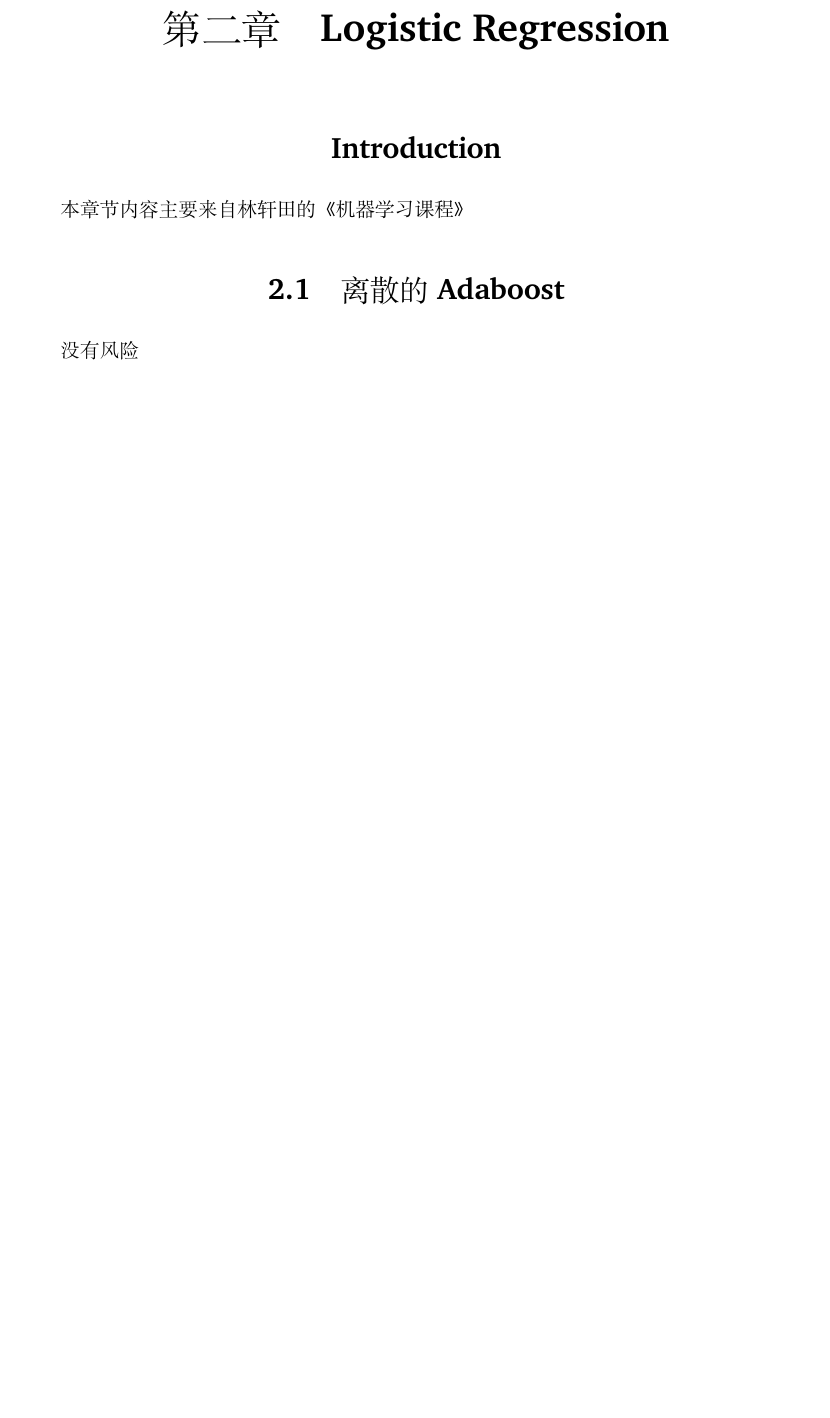
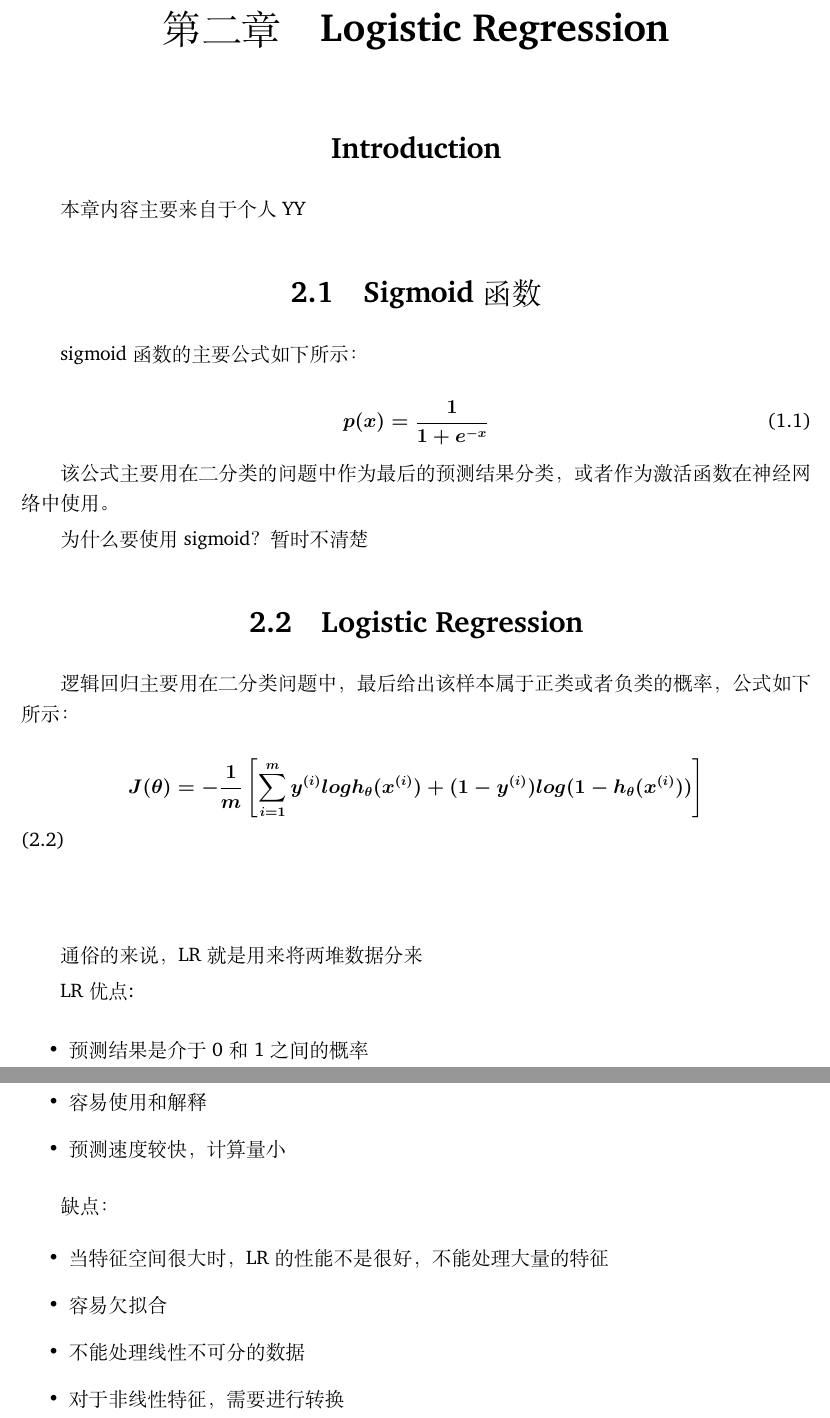
Before and after one commit to qianwangn/machine_learing_book, a LaTeX thesis (main.tex, which reads chap/chap2_LR.tex): part of page 5 of 13 before the commit and two parts of pages 5 and 6 of 13 after it, the two joined at a grey line, cut so that both start at the same text, the shorter picture padded with empty space. The pictures show the PDF file main.pdf that the author committed with the source.

Commit message:
添加LR

```diff
--- a/chap/chap2_LR.tex
+++ b/chap/chap2_LR.tex
@@ -5,7 +5,43 @@
 
 \section{Sigmoid函数}
 	\boldmath  %公式加粗
+	sigmoid 函数的主要公式如下所示：
 
+	\begin{equation}
+		p(x) = \frac{1}{1+e^{-x}}
+	\end{equation}
+
+	该公式主要用在二分类的问题中作为最后的预测结果分类，或者作为激活函数在神经网络中使用。
+
+	为什么要使用sigmoid？暂时不清楚
+
+
+\section{Logistic Regression}
+	\boldmath  %公式加粗
+	逻辑回归主要用在二分类问题中，最后给出该样本属于正类或者负类的概率，公式如下所示：
+
+	\begin{equation}
+		J(\theta) = - \frac{1}{m} \left[ \sum_{i=1}^{m} y^{(i)} log h_\theta(x^{(i)})+ (1-y^{(i)})log(1-h_\theta(x^{(i)})) \right]
+
+	\end{equation}
+
+	通俗的来说，LR就是用来将两堆数据分来
+
+	LR优点:
+
+	\begin{itemize}
+		\item 预测结果是介于0和1之间的概率
+		\item 容易使用和解释
+		\item 预测速度较快，计算量小
+	\end{itemize}
+
+	缺点：
+	\begin{itemize}
+		\item 当特征空间很大时，LR的性能不是很好，不能处理大量的特征
+		\item 容易欠拟合
+		\item 不能处理线性不可分的数据
+		\item 对于非线性特征，需要进行转换
+	\end{itemize}
 
 
 
```
Also changed, not shown: main.pdf, 4 other files.
